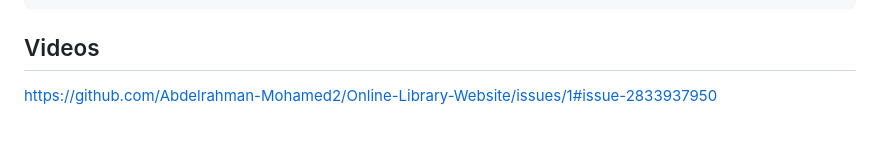
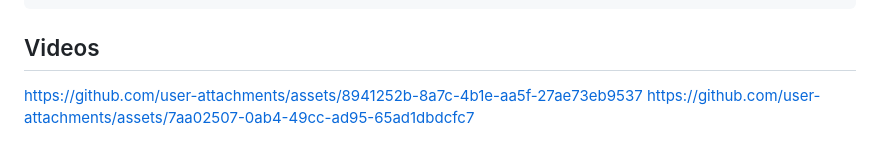
Before and after one commit to Abdelrahman-Mohamed2/Online-Library-Website, a Markdown page: README.md, the part around the change. Rendered like a GitHub page.

````diff
--- a/README.md
+++ b/README.md
@@ -125,4 +125,5 @@ The Online Library Website is a Django-based web application that allows users t
 └──📄 db.sqlite3
 ```
 ## Videos
-https://github.com/Abdelrahman-Mohamed2/Online-Library-Website/issues/1#issue-2833937950
+https://github.com/user-attachments/assets/8941252b-8a7c-4b1e-aa5f-27ae73eb9537
+https://github.com/user-attachments/assets/7aa02507-0ab4-49cc-ad95-65ad1dbdcfc7
````
